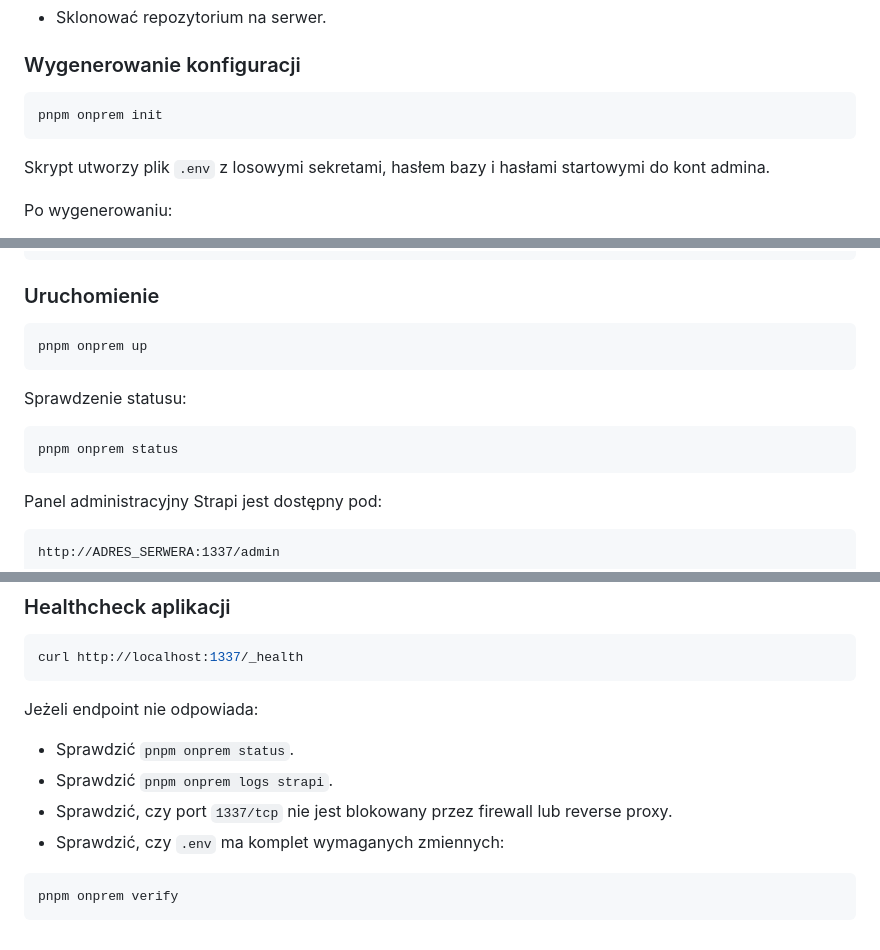
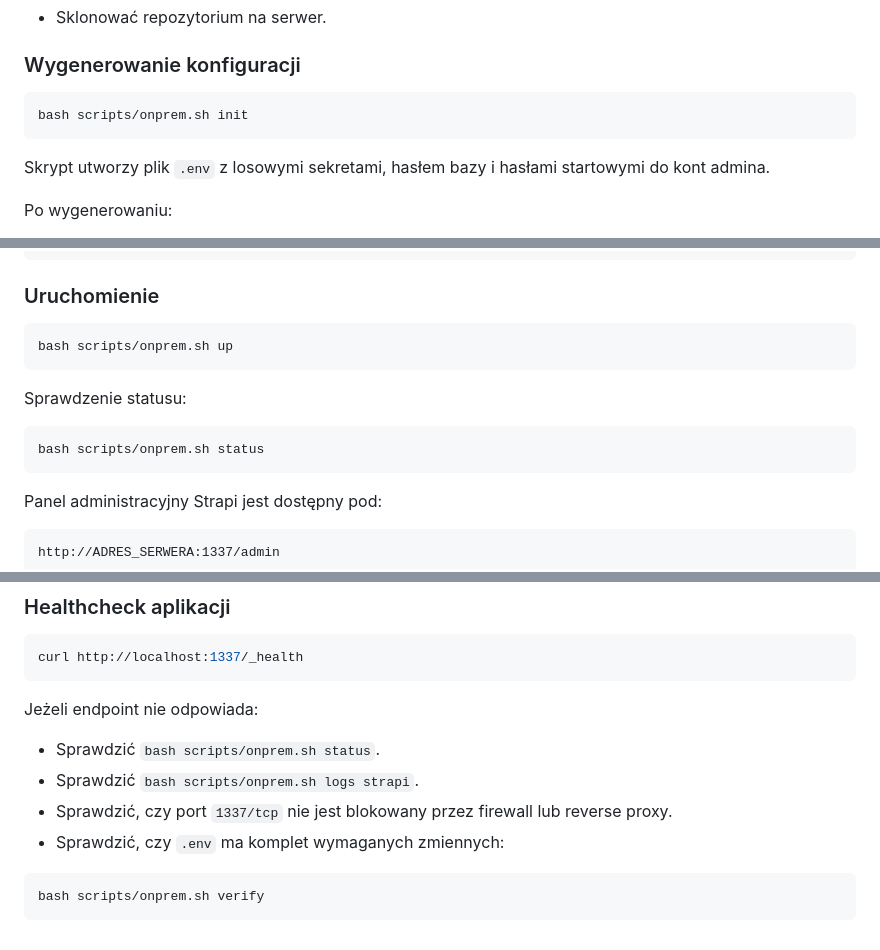
Before and after one commit to Pandetthe/MyD17, a Markdown page: docs/technical.md, 3 parts joined by grey strips. GitHub-like rendering.

````diff
--- a/docs/technical.md
+++ b/docs/technical.md
@@ -34,7 +34,7 @@ docker compose version
 ### Wygenerowanie konfiguracji
 
 ```bash
-pnpm onprem init
+bash scripts/onprem.sh init
 ```
 
 Skrypt utworzy plik `.env` z losowymi sekretami, hasłem bazy i hasłami startowymi do kont admina.
@@ -76,13 +76,13 @@ STRAPI_IMAGE=strapi:local
 ### Uruchomienie
 
 ```bash
-pnpm onprem up
+bash scripts/onprem.sh up
 ```
 
 Sprawdzenie statusu:
 
 ```bash
-pnpm onprem status
+bash scripts/onprem.sh status
 ```
 
 Panel administracyjny Strapi jest dostępny pod:
@@ -211,11 +211,11 @@ curl http://localhost:1337/_health
 
 Jeżeli endpoint nie odpowiada:
 
-- Sprawdzić `pnpm onprem status`.
-- Sprawdzić `pnpm onprem logs strapi`.
+- Sprawdzić `bash scripts/onprem.sh status`.
+- Sprawdzić `bash scripts/onprem.sh logs strapi`.
 - Sprawdzić, czy port `1337/tcp` nie jest blokowany przez firewall lub reverse proxy.
 - Sprawdzić, czy `.env` ma komplet wymaganych zmiennych:
 
 ```bash
-pnpm onprem verify
+bash scripts/onprem.sh verify
 ```
````
Also changed, not shown: other parts of docs/technical.md (+11 -11 lines).
